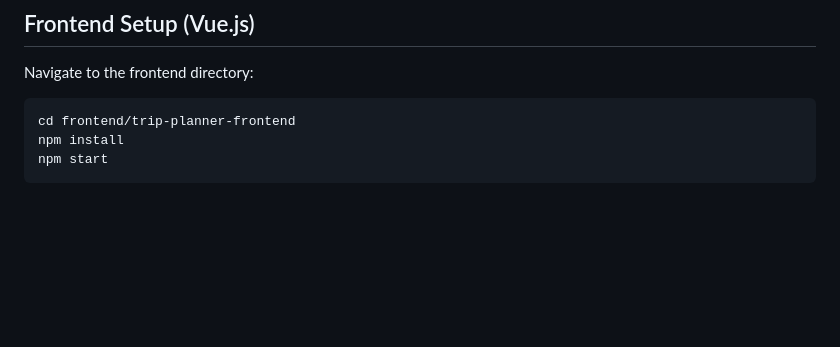
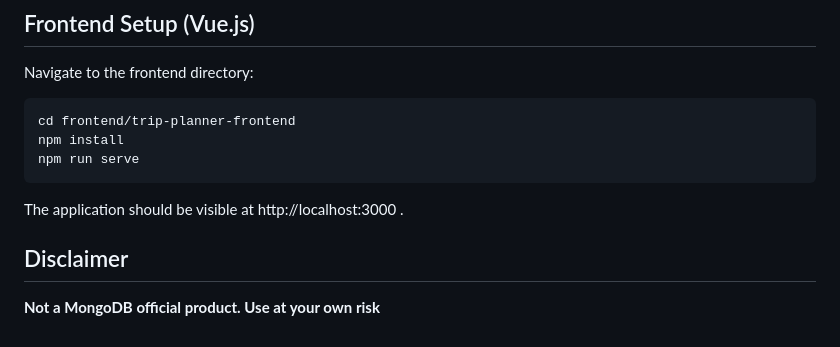
Before and after one commit to mongodb-developer/laravel-openai-vector-search, a Markdown page: README.md, the part around the change. GitHub-like rendering; blank space fills up the shorter version.

````diff
--- a/README.md
+++ b/README.md
@@ -201,5 +201,11 @@ Navigate to the frontend directory:
 ```
 cd frontend/trip-planner-frontend
 npm install
-npm start
+npm run serve
 ```
+
+The application should be visible at http://localhost:3000 .
+
+## Disclaimer
+
+**Not a MongoDB official product. Use at your own risk**
````
